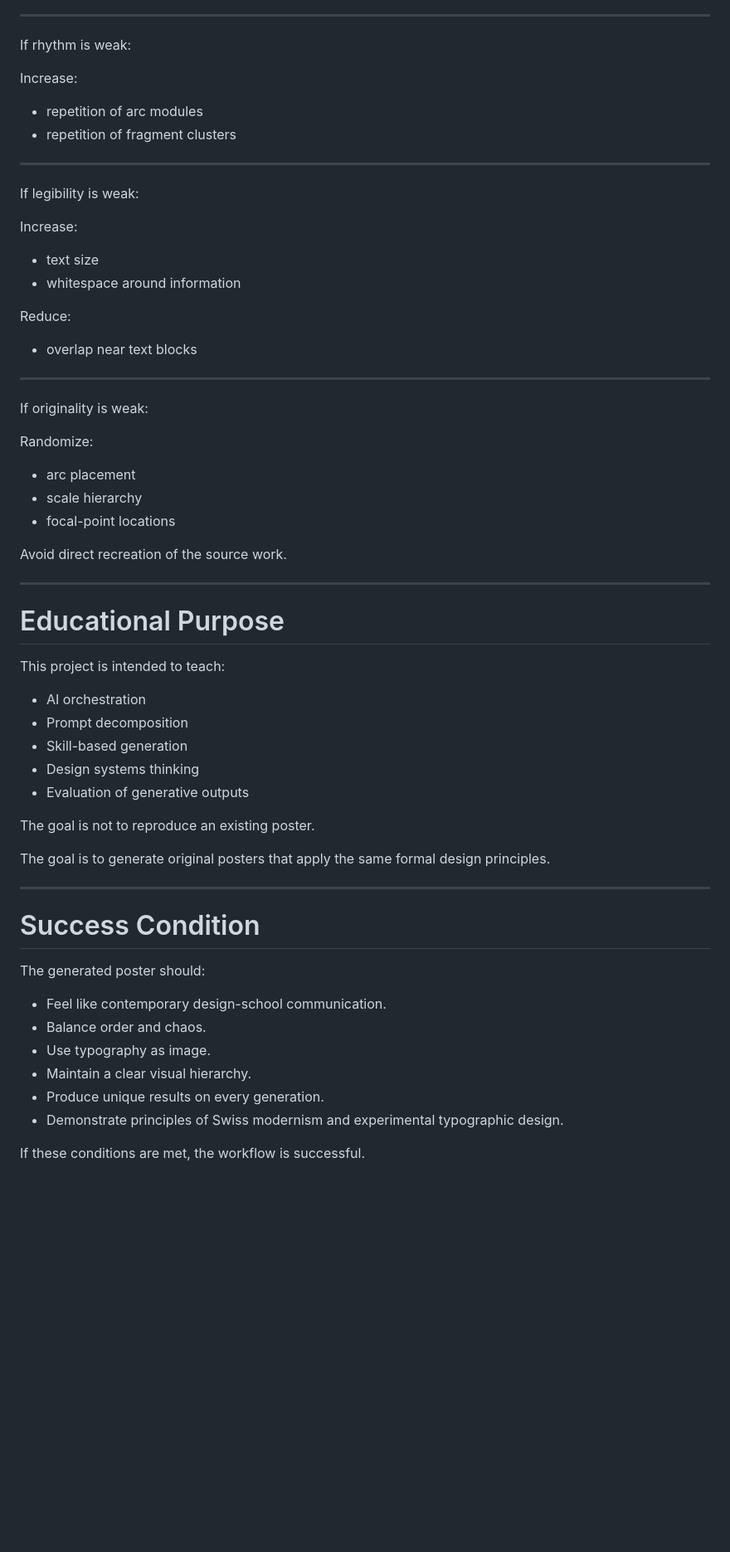
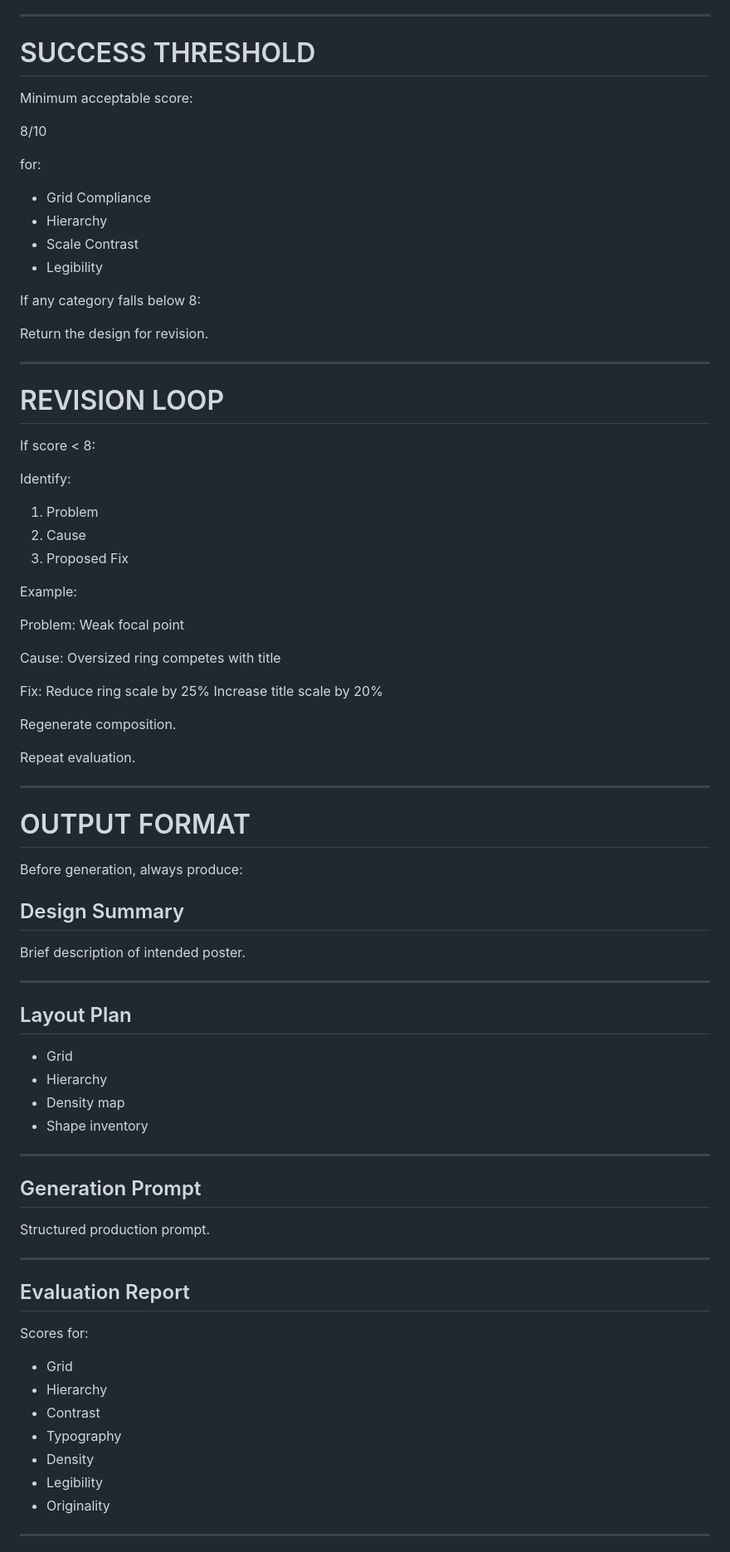
Before and after one commit to Fiona477/AIForDesigners, a Markdown page: handoff.md, the part around one of its changes. Shown at 83% size. Rendered like a GitHub page; blank space fills up the shorter version.

Commit message:
Refactor handoff.md for poster generation workflow
Revise handoff document to improve structure and clarity of the poster generation workflow, including detailed stages and objectives.

```diff
--- a/handoff.md
+++ b/handoff.md
@@ -276,65 +412,89 @@ Reduce:
 
 ---
 
-If rhythm is weak:
+# SUCCESS THRESHOLD
 
-Increase:
+Minimum acceptable score:
 
-- repetition of arc modules
-- repetition of fragment clusters
+8/10
+
+for:
+
+- Grid Compliance
+- Hierarchy
+- Scale Contrast
+- Legibility
+
+If any category falls below 8:
+
+Return the design for revision.
 
 ---
 
-If legibility is weak:
+# REVISION LOOP
 
-Increase:
+If score < 8:
 
-- text size
-- whitespace around information
+Identify:
 
-Reduce:
+1. Problem
+2. Cause
+3. Proposed Fix
 
-- overlap near text blocks
+Example:
+
+Problem:
+Weak focal point
+
+Cause:
+Oversized ring competes with title
+
+Fix:
+Reduce ring scale by 25%
+Increase title scale by 20%
+
+Regenerate composition.
+
+Repeat evaluation.
 
 ---
 
-If originality is weak:
+# OUTPUT FORMAT
 
-Randomize:
+Before generation, always produce:
 
-- arc placement
-- scale hierarchy
-- focal-point locations
+## Design Summary
 
-Avoid direct recreation of the source work.
+Brief description of intended poster.
 
 ---
 
-# Educational Purpose
+## Layout Plan
 
-This project is intended to teach:
-
-- AI orchestration
-- Prompt decomposition
-- Skill-based generation
-- Design systems thinking
-- Evaluation of generative outputs
-
-The goal is not to reproduce an existing poster.
-
-The goal is to generate original posters that apply the same formal design principles.
+- Grid
+- Hierarchy
+- Density map
+- Shape inventory
 
 ---
 
-# Success Condition
+## Generation Prompt
 
-The generated poster should:
+Structured production prompt.
 
-- Feel like contemporary design-school communication.
-- Balance order and chaos.
-- Use typography as image.
-- Maintain a clear visual hierarchy.
-- Produce unique results on every generation.
-- Demonstrate principles of Swiss modernism and experimental typographic design.
+---
 
-If these conditions are met, the workflow is successful.
+## Evaluation Report
+
+Scores for:
+
+- Grid
+- Hierarchy
+- Contrast
+- Typography
+- Density
+- Legibility
+- Originality
+
+---
+
```
Also changed, not shown: other parts of handoff.md (+331 -177 lines).
